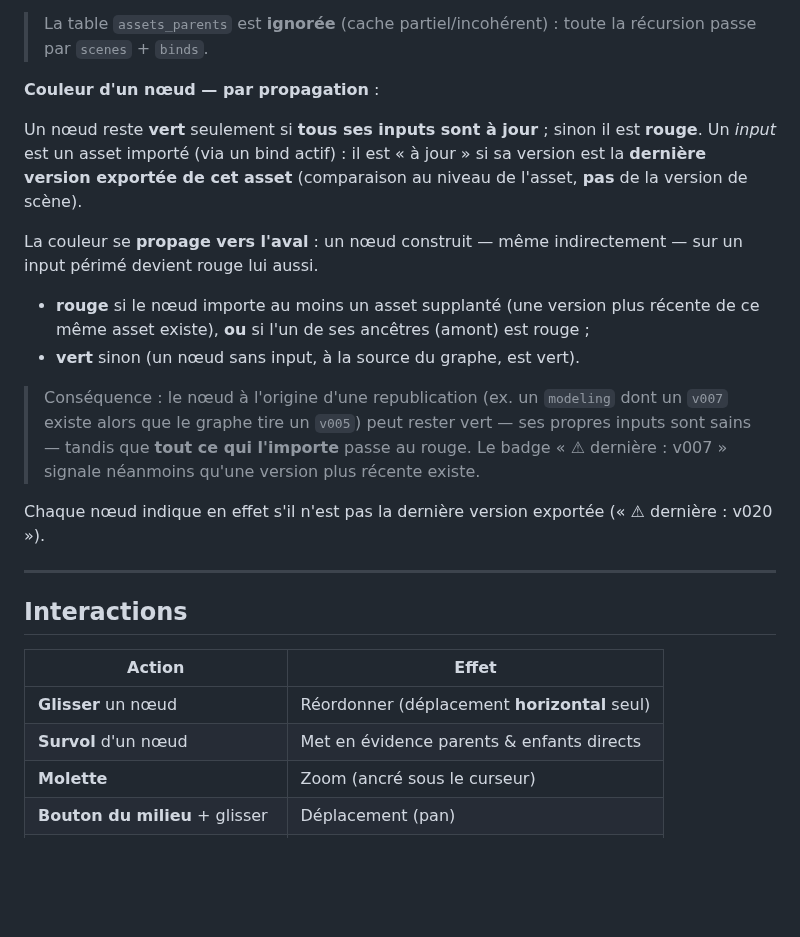
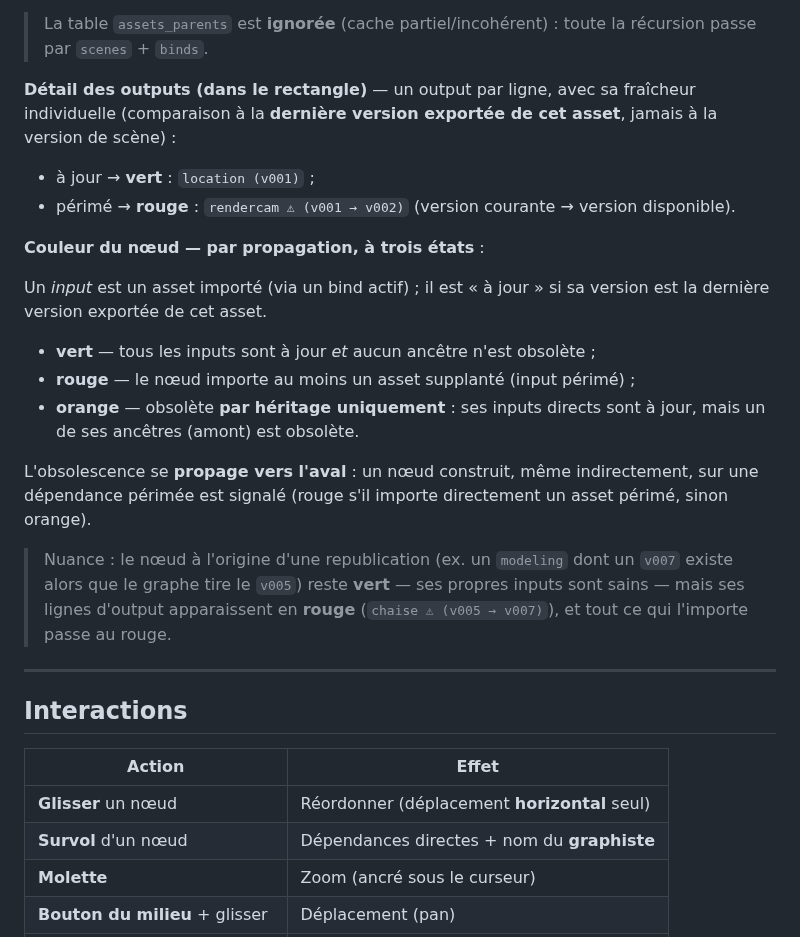
Before and after one commit to fguilianivfx/Hydra, a Markdown page: README.md, the part around one of its changes. GitHub-like rendering; blank space fills up the shorter version.

```diff
--- a/README.md
+++ b/README.md
@@ -147,29 +150,32 @@ Trois tables comptent : `assets`, `scenes`, `binds`.
 > La table `assets_parents` est **ignorée** (cache partiel/incohérent) : toute
 > la récursion passe par `scenes` + `binds`.
 
-**Couleur d'un nœud — par propagation** :
+**Détail des outputs (dans le rectangle)** — un output par ligne, avec sa
+fraîcheur individuelle (comparaison à la **dernière version exportée de cet
+asset**, jamais à la version de scène) :
 
-Un nœud reste **vert** seulement si **tous ses inputs sont à jour** ; sinon il
-est **rouge**. Un *input* est un asset importé (via un bind actif) : il est « à
-jour » si sa version est la **dernière version exportée de cet asset**
-(comparaison au niveau de l'asset, **pas** de la version de scène).
+* à jour → **vert** : `location (v001)` ;
+* périmé → **rouge** : `rendercam ⚠ (v001 → v002)` (version courante → version
+  disponible).
 
-La couleur se **propage vers l'aval** : un nœud construit — même indirectement
-— sur un input périmé devient rouge lui aussi.
+**Couleur du nœud — par propagation, à trois états** :
 
-* **rouge** si le nœud importe au moins un asset supplanté (une version plus
-  récente de ce même asset existe), **ou** si l'un de ses ancêtres (amont) est
-  rouge ;
-* **vert** sinon (un nœud sans input, à la source du graphe, est vert).
+Un *input* est un asset importé (via un bind actif) ; il est « à jour » si sa
+version est la dernière version exportée de cet asset.
 
-> Conséquence : le nœud à l'origine d'une republication (ex. un `modeling` dont
-> un `v007` existe alors que le graphe tire un `v005`) peut rester vert — ses
-> propres inputs sont sains — tandis que **tout ce qui l'importe** passe au
-> rouge. Le badge « ⚠ dernière : v007 » signale néanmoins qu'une version plus
-> récente existe.
+* **vert** — tous les inputs sont à jour *et* aucun ancêtre n'est obsolète ;
+* **rouge** — le nœud importe au moins un asset supplanté (input périmé) ;
+* **orange** — obsolète **par héritage uniquement** : ses inputs directs sont à
+  jour, mais un de ses ancêtres (amont) est obsolète.
 
-Chaque nœud indique en effet s'il n'est pas la dernière version exportée
-(« ⚠ dernière : v020 »).
+L'obsolescence se **propage vers l'aval** : un nœud construit, même
+indirectement, sur une dépendance périmée est signalé (rouge s'il importe
+directement un asset périmé, sinon orange).
+
+> Nuance : le nœud à l'origine d'une republication (ex. un `modeling` dont un
+> `v007` existe alors que le graphe tire le `v005`) reste **vert** — ses
+> propres inputs sont sains — mais ses lignes d'output apparaissent en **rouge**
+> (`chaise ⚠ (v005 → v007)`), et tout ce qui l'importe passe au rouge.
 
 ---
 
@@ -178,7 +184,7 @@ Chaque nœud indique en effet s'il n'est pas la dernière version exportée
 | Action                         | Effet                                       |
 |--------------------------------|---------------------------------------------|
 | **Glisser** un nœud            | Réordonner (déplacement **horizontal** seul)|
-| **Survol** d'un nœud           | Met en évidence parents & enfants directs   |
+| **Survol** d'un nœud           | Dépendances directes + nom du **graphiste** |
 | **Molette**                    | Zoom (ancré sous le curseur)                |
 | **Bouton du milieu** + glisser | Déplacement (pan)                           |
 | **Recentrer** (`Ctrl+0`)       | Ajuste le zoom pour tout voir               |
```
Also changed, not shown: other parts of README.md (+11 -8 lines), docs/preview.png, 3 other files.
